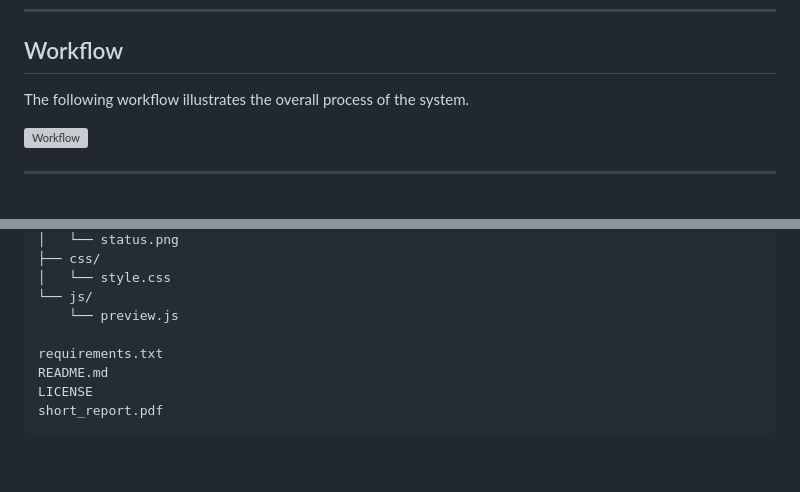
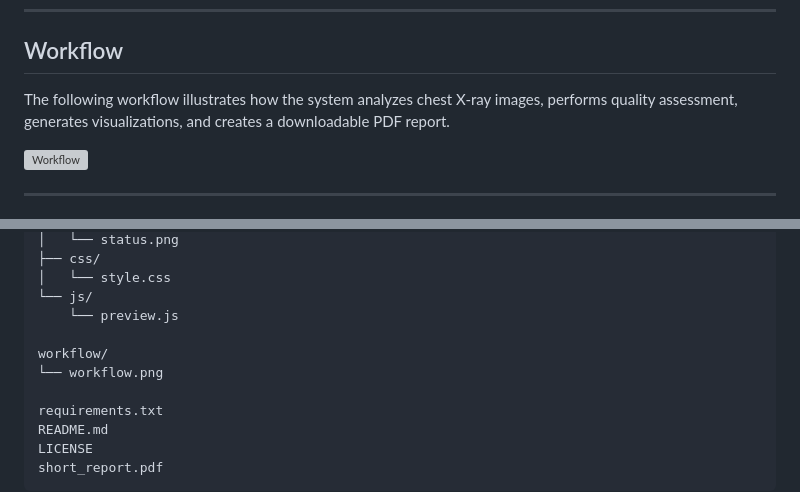
Before and after one commit to yerimrim/Chest_X-ray_Image_Quality_Assessment, a Markdown page: README.md, 2 parts joined by grey strips. GitHub-like rendering; blank space fills up the shorter version; grey boxes are pictures that could not be loaded.

```diff
--- a/README.md
+++ b/README.md
@@ -81,7 +81,7 @@ Quality grades are assigned based on the total score:
 
 ## Workflow
 
-The following workflow illustrates the overall process of the system.
+The following workflow illustrates how the system analyzes chest X-ray images, performs quality assessment, generates visualizations, and creates a downloadable PDF report.
 
 ![Workflow](workflow/workflow.png)
 
@@ -136,6 +136,9 @@ static/
 │   └── style.css
 └── js/
     └── preview.js
+
+workflow/
+└── workflow.png
 
 requirements.txt
 README.md
```
